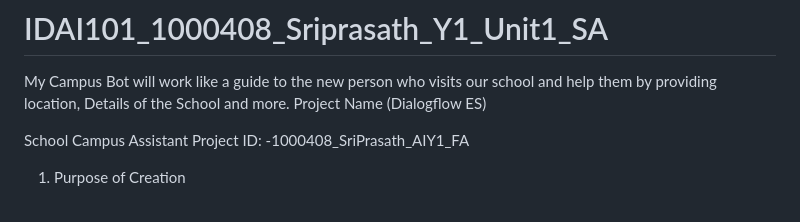
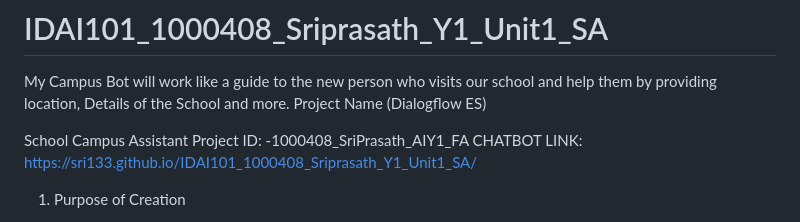
Before and after one commit to sri133/IDAI101_1000408_Sriprasath_Y1_Unit1_SA, a Markdown page: README.md, the part around the change. Drawn GitHub-style.

Commit message:
Add chatbot link to README
Added chatbot link to the README file.

```diff
--- a/README.md
+++ b/README.md
@@ -4,6 +4,7 @@ Project Name (Dialogflow ES)
 
 School Campus Assistant
 Project ID: -1000408_SriPrasath_AIY1_FA
+CHATBOT LINK: https://sri133.github.io/IDAI101_1000408_Sriprasath_Y1_Unit1_SA/
 
 1. Purpose of Creation
 
```
